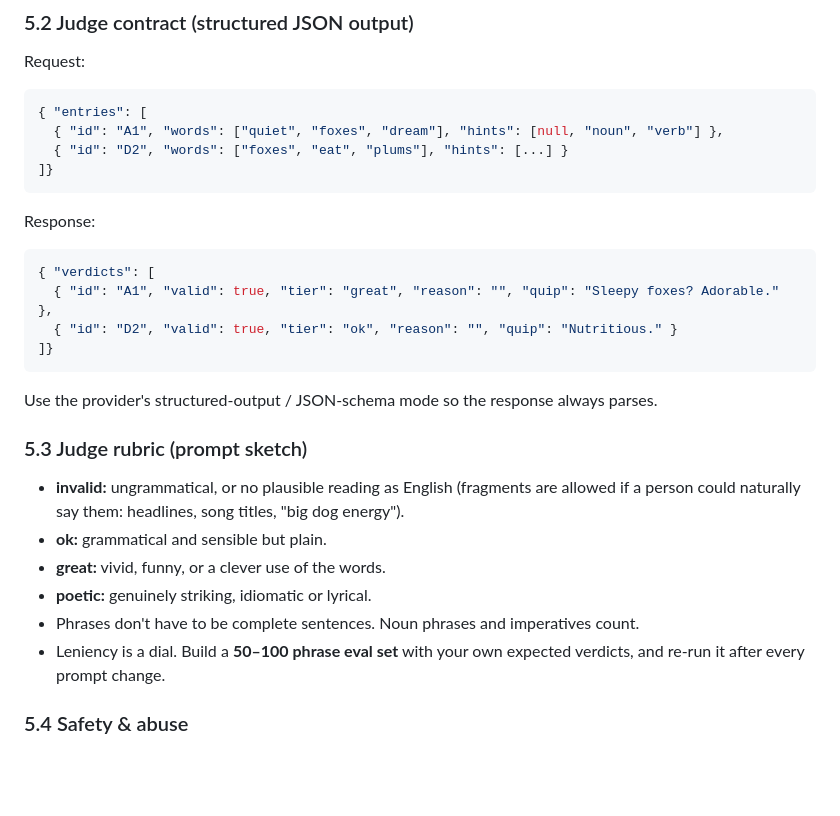
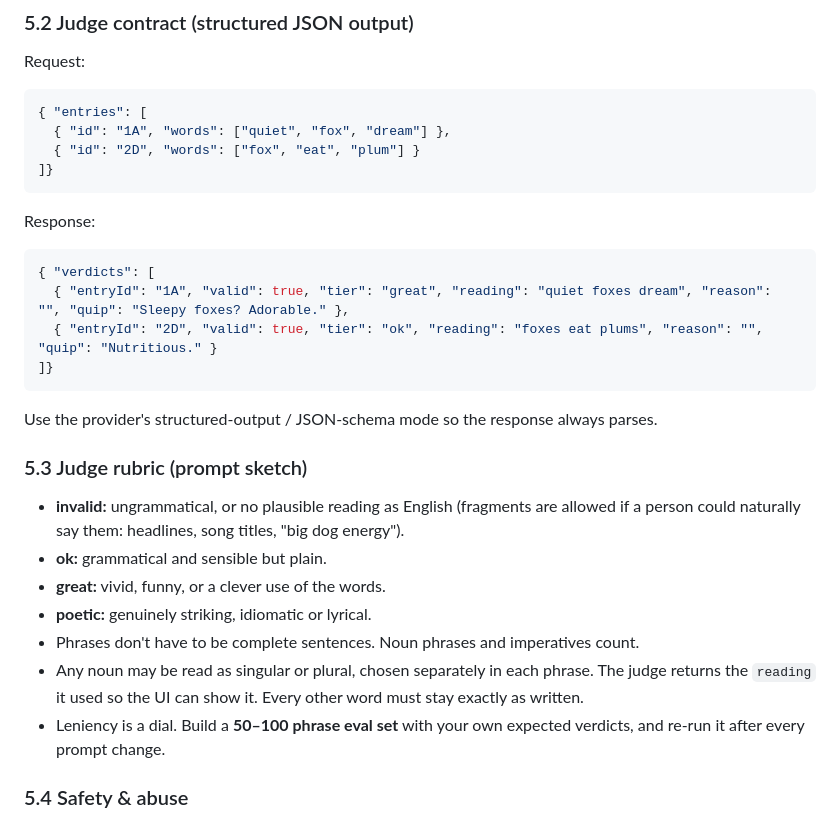
Before and after one commit to JamesKLadd/CrossPhrase, a Markdown page: docs/DESIGN.md, the part around one of its changes. Rendered like a GitHub page; blank space fills up the shorter version.

````diff
--- a/docs/DESIGN.md
+++ b/docs/DESIGN.md
@@ -136,15 +143,15 @@ Each level gets 0–2 objectives. They add points or count toward 3★.
 Request:
 ```json
 { "entries": [
-  { "id": "A1", "words": ["quiet", "foxes", "dream"], "hints": [null, "noun", "verb"] },
-  { "id": "D2", "words": ["foxes", "eat", "plums"], "hints": [...] }
+  { "id": "1A", "words": ["quiet", "fox", "dream"] },
+  { "id": "2D", "words": ["fox", "eat", "plum"] }
 ]}
 ```
 Response:
 ```json
 { "verdicts": [
-  { "id": "A1", "valid": true, "tier": "great", "reason": "", "quip": "Sleepy foxes? Adorable." },
-  { "id": "D2", "valid": true, "tier": "ok", "reason": "", "quip": "Nutritious." }
+  { "entryId": "1A", "valid": true, "tier": "great", "reading": "quiet foxes dream", "reason": "", "quip": "Sleepy foxes? Adorable." },
+  { "entryId": "2D", "valid": true, "tier": "ok", "reading": "foxes eat plums", "reason": "", "quip": "Nutritious." }
 ]}
 ```
 Use the provider's structured-output / JSON-schema mode so the response always parses.
@@ -155,6 +162,7 @@ Use the provider's structured-output / JSON-schema mode so the response always p
 - **great:** vivid, funny, or a clever use of the words.
 - **poetic:** genuinely striking, idiomatic or lyrical.
 - Phrases don't have to be complete sentences. Noun phrases and imperatives count.
+- Any noun may be read as singular or plural, chosen separately in each phrase. The judge returns the `reading` it used so the UI can show it. Every other word must stay exactly as written.
 - Leniency is a dial. Build a **50–100 phrase eval set** with your own expected verdicts, and re-run it after every prompt change.
 
 ### 5.4 Safety & abuse
````
Also changed, not shown: other parts of docs/DESIGN.md (+37 -17 lines).
